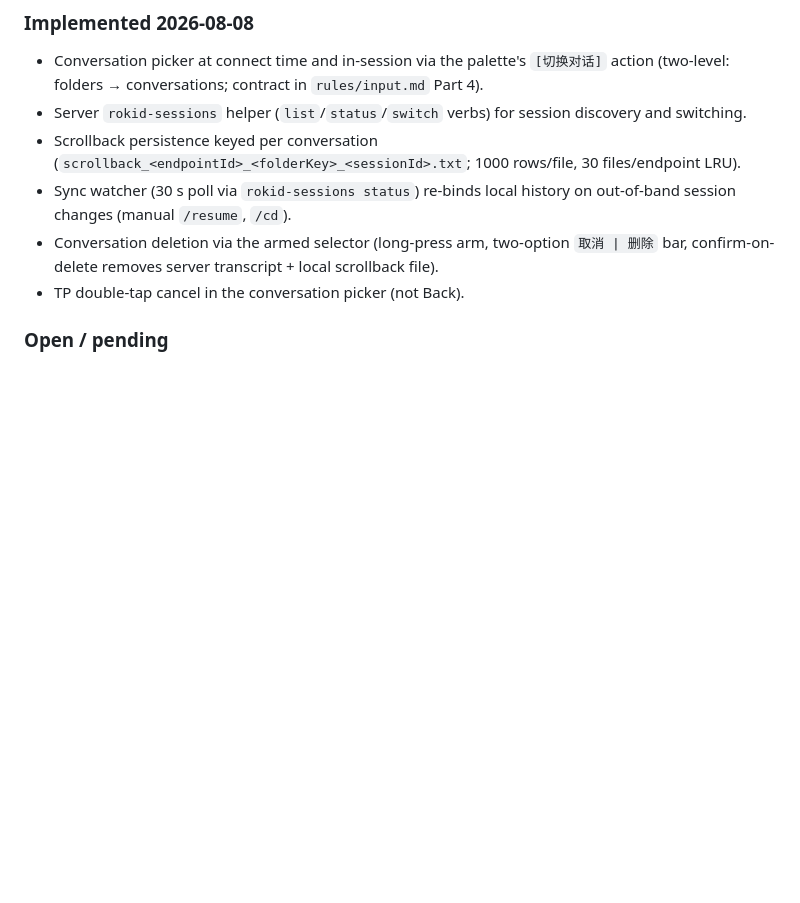
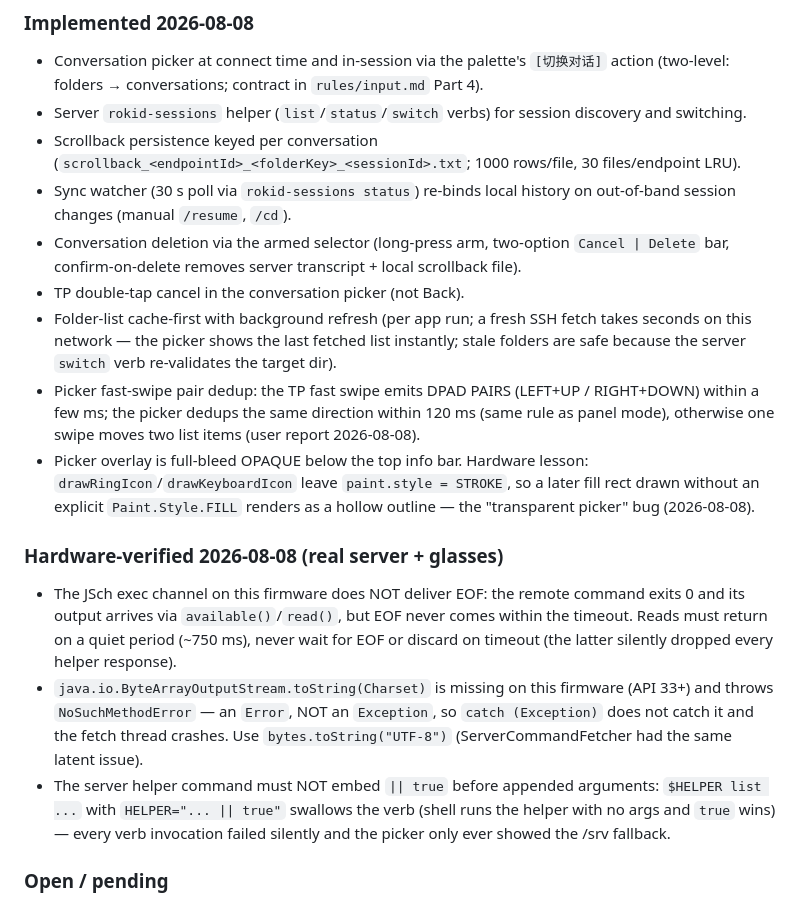
Before and after one commit to lawy623/RokidDev, a Markdown page: RokidTerm/CLAUDE.md, the part around the change. GitHub-like rendering; blank space fills up the shorter version.

Commit message:
docs: picker swipe pair-dedup, English delete bar, hardware-verified firmware facts (exec EOF, toString(Charset))

```diff
--- a/RokidTerm/CLAUDE.md
+++ b/RokidTerm/CLAUDE.md
@@ -207,9 +207,39 @@ Verified on the current glasses and Tencent Cloud server:
 - Sync watcher (30 s poll via `rokid-sessions status`) re-binds local
   history on out-of-band session changes (manual `/resume`, `/cd`).
 - Conversation deletion via the armed selector (long-press arm, two-option
-  `取消 | 删除` bar, confirm-on-delete removes server transcript + local
+  `Cancel | Delete` bar, confirm-on-delete removes server transcript + local
   scrollback file).
 - TP double-tap cancel in the conversation picker (not Back).
+- Folder-list cache-first with background refresh (per app run; a fresh SSH
+  fetch takes seconds on this network — the picker shows the last fetched
+  list instantly; stale folders are safe because the server `switch` verb
+  re-validates the target dir).
+- Picker fast-swipe pair dedup: the TP fast swipe emits DPAD PAIRS
+  (LEFT+UP / RIGHT+DOWN) within a few ms; the picker dedups the same
+  direction within 120 ms (same rule as panel mode), otherwise one swipe
+  moves two list items (user report 2026-08-08).
+- Picker overlay is full-bleed OPAQUE below the top info bar. Hardware
+  lesson: `drawRingIcon`/`drawKeyboardIcon` leave `paint.style = STROKE`,
+  so a later fill rect drawn without an explicit `Paint.Style.FILL` renders
+  as a hollow outline — the "transparent picker" bug (2026-08-08).
+
+### Hardware-verified 2026-08-08 (real server + glasses)
+
+- The JSch exec channel on this firmware does NOT deliver EOF: the remote
+  command exits 0 and its output arrives via `available()`/`read()`, but
+  EOF never comes within the timeout. Reads must return on a quiet period
+  (~750 ms), never wait for EOF or discard on timeout (the latter silently
+  dropped every helper response).
+- `java.io.ByteArrayOutputStream.toString(Charset)` is missing on this
+  firmware (API 33+) and throws `NoSuchMethodError` — an `Error`, NOT an
+  `Exception`, so `catch (Exception)` does not catch it and the fetch
+  thread crashes. Use `bytes.toString("UTF-8")` (ServerCommandFetcher had
+  the same latent issue).
+- The server helper command must NOT embed `|| true` before appended
+  arguments: `$HELPER list ...` with `HELPER="... || true"` swallows the
+  verb (shell runs the helper with no args and `true` wins) — every verb
+  invocation failed silently and the picker only ever showed the /srv
+  fallback.
 
 ### Open / pending
 
```
Also changed, not shown: RokidTerm/rules/input.md (+11 -4 lines).
